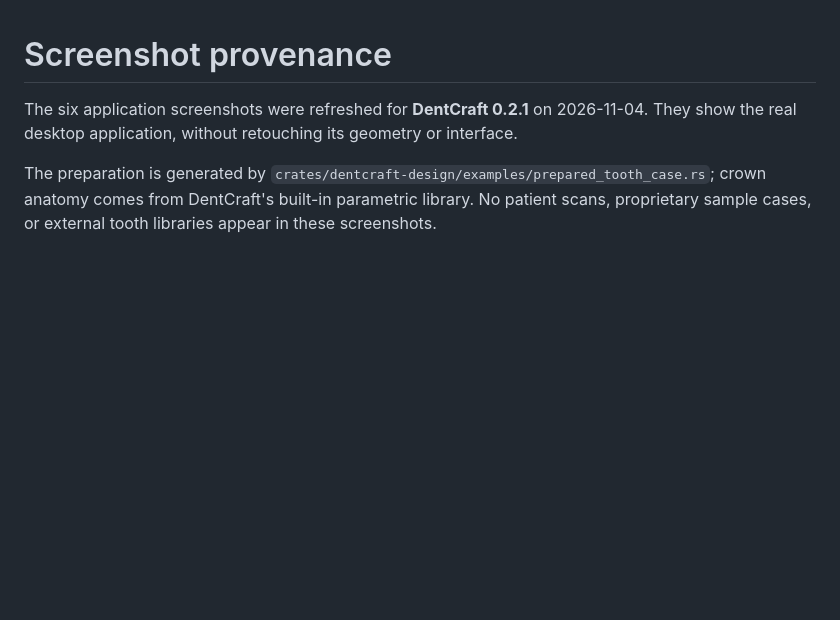
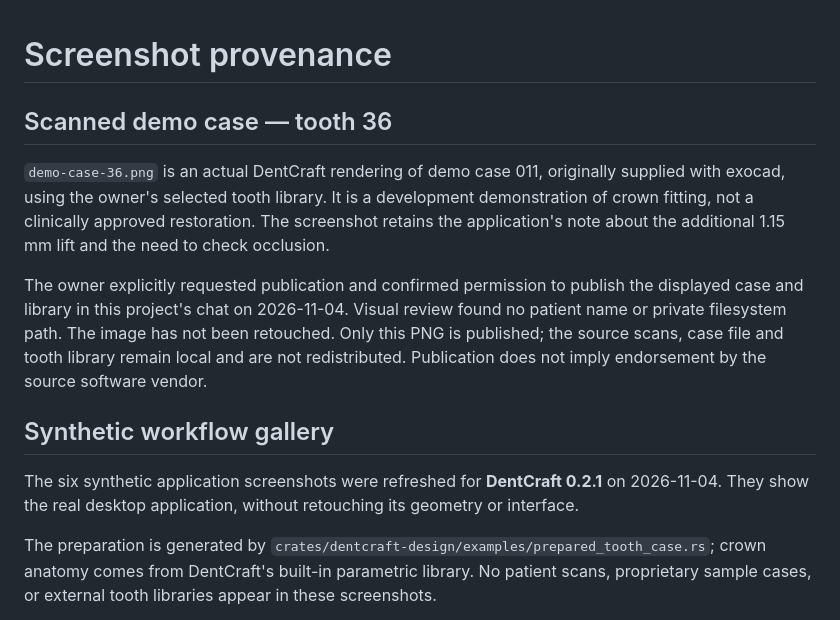
Before and after one commit to elnajar1/DentCraft, a Markdown page: docs/assets/README.md, the part around the change. GitHub-like rendering; blank space fills up the shorter version.

Commit message:
Show authorized scanned demo case in the project showcase

```diff
--- a/docs/assets/README.md
+++ b/docs/assets/README.md
@@ -1,6 +1,21 @@
 # Screenshot provenance
 
-The six application screenshots were refreshed for **DentCraft 0.2.1** on 2026-11-04.
+## Scanned demo case — tooth 36
+
+`demo-case-36.png` is an actual DentCraft rendering of demo case 011, originally supplied with
+exocad, using the owner's selected tooth library. It is a development demonstration of crown
+fitting, not a clinically approved restoration. The screenshot retains the application's note
+about the additional 1.15 mm lift and the need to check occlusion.
+
+The owner explicitly requested publication and confirmed permission to publish the displayed
+case and library in this project's chat on 2026-11-04. Visual review found no patient name or
+private filesystem path. The image has not been retouched. Only this PNG is published; the
+source scans, case file and tooth library remain local and are not redistributed. Publication
+does not imply endorsement by the source software vendor.
+
+## Synthetic workflow gallery
+
+The six synthetic application screenshots were refreshed for **DentCraft 0.2.1** on 2026-11-04.
 They show the real desktop application, without retouching its geometry or interface.
 
 The preparation is generated by
```
Also changed, not shown: README.md (+15 -1 lines), docs/assets/demo-case-36.png (added).
